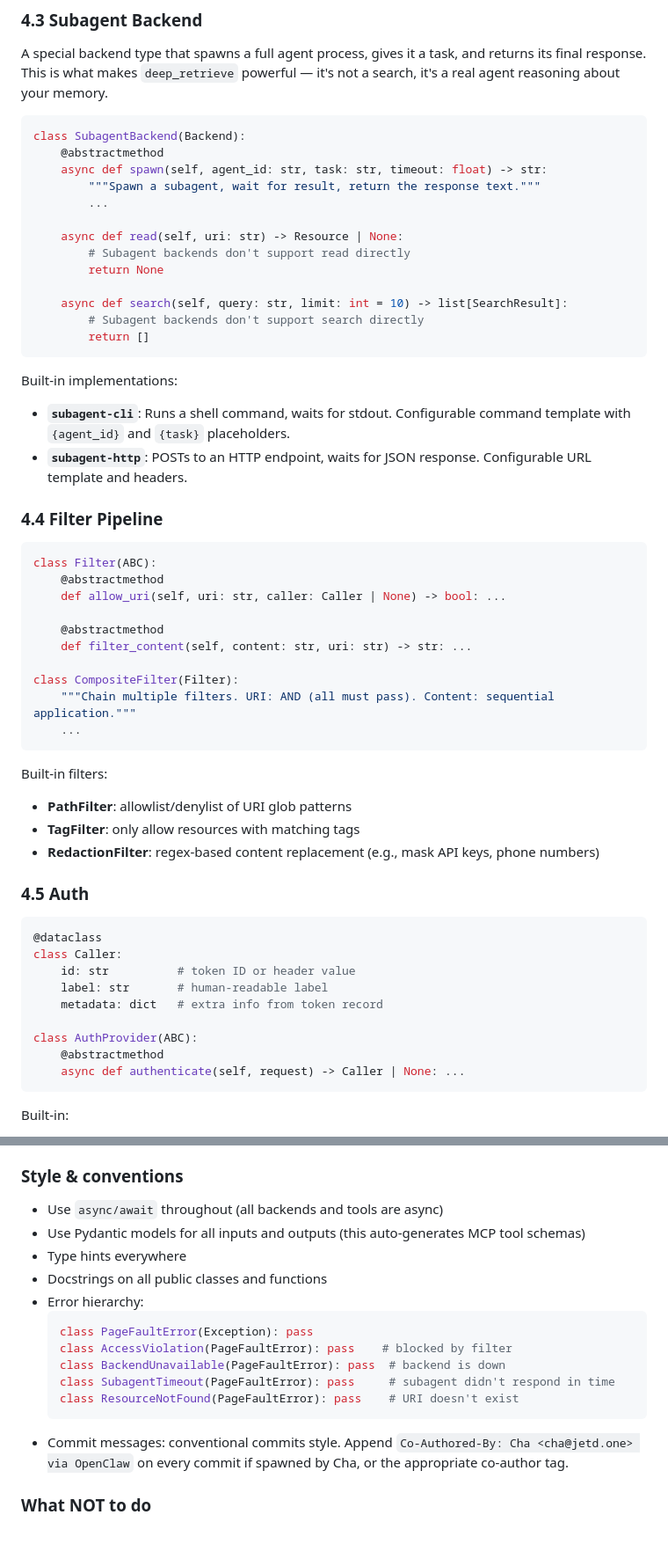
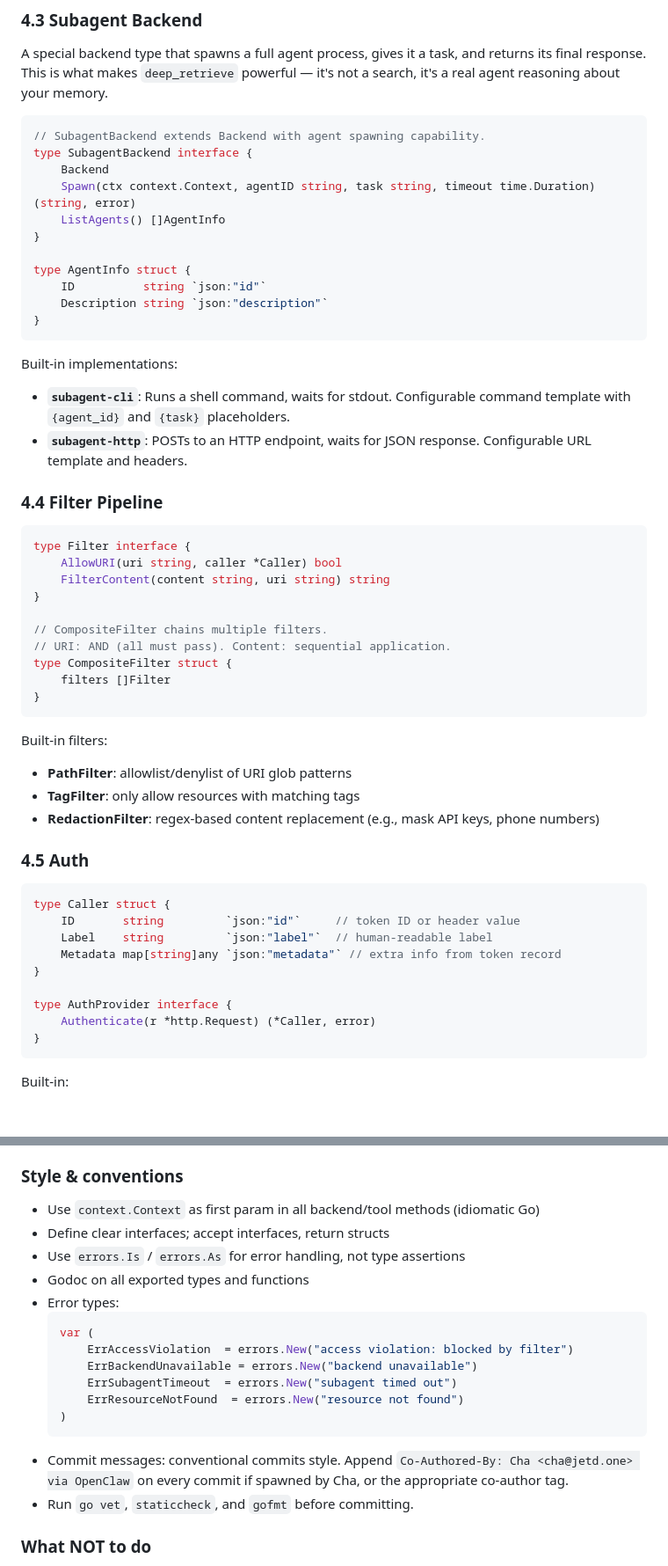
Before and after one commit to jetd1/pagefault, a Markdown page: plan.md, 2 parts joined by grey strips. Shown at 88% size. Drawn GitHub-style; blank space fills up the shorter version.

````diff
--- a/plan.md
+++ b/plan.md
@@ -129,20 +120,18 @@ Context resolution: load each source → concatenate / merge → apply filters
 
 A special backend type that spawns a full agent process, gives it a task, and returns its final response. This is what makes `deep_retrieve` powerful — it's not a search, it's a real agent reasoning about your memory.
 
-```python
-class SubagentBackend(Backend):
-    @abstractmethod
-    async def spawn(self, agent_id: str, task: str, timeout: float) -> str:
-        """Spawn a subagent, wait for result, return the response text."""
-        ...
+```go
+// SubagentBackend extends Backend with agent spawning capability.
+type SubagentBackend interface {
+    Backend
+    Spawn(ctx context.Context, agentID string, task string, timeout time.Duration) (string, error)
+    ListAgents() []AgentInfo
+}
 
-    async def read(self, uri: str) -> Resource | None:
-        # Subagent backends don't support read directly
-        return None
-
-    async def search(self, query: str, limit: int = 10) -> list[SearchResult]:
-        # Subagent backends don't support search directly
-        return []
+type AgentInfo struct {
+    ID          string `json:"id"`
+    Description string `json:"description"`
+}
 ```
 
 Built-in implementations:
@@ -151,17 +140,17 @@ Built-in implementations:
 
 ### 4.4 Filter Pipeline
 
-```python
-class Filter(ABC):
-    @abstractmethod
-    def allow_uri(self, uri: str, caller: Caller | None) -> bool: ...
+```go
+type Filter interface {
+    AllowURI(uri string, caller *Caller) bool
+    FilterContent(content string, uri string) string
+}
 
-    @abstractmethod
-    def filter_content(self, content: str, uri: str) -> str: ...
-
-class CompositeFilter(Filter):
-    """Chain multiple filters. URI: AND (all must pass). Content: sequential application."""
-    ...
+// CompositeFilter chains multiple filters.
+// URI: AND (all must pass). Content: sequential application.
+type CompositeFilter struct {
+    filters []Filter
+}
 ```
 
 Built-in filters:
@@ -171,16 +160,16 @@ Built-in filters:
 
 ### 4.5 Auth
 
-```python
-@dataclass
-class Caller:
-    id: str          # token ID or header value
-    label: str       # human-readable label
-    metadata: dict   # extra info from token record
+```go
+type Caller struct {
+    ID       string         `json:"id"`     // token ID or header value
+    Label    string         `json:"label"`  // human-readable label
+    Metadata map[string]any `json:"metadata"` // extra info from token record
+}
 
-class AuthProvider(ABC):
-    @abstractmethod
-    async def authenticate(self, request) -> Caller | None: ...
+type AuthProvider interface {
+    Authenticate(r *http.Request) (*Caller, error)
+}
 ```
 
 Built-in:
@@ -760,19 +762,21 @@ Follow this order. Each step should produce working, testable code before moving
 
 ### Style & conventions
 
-- Use `async/await` throughout (all backends and tools are async)
-- Use Pydantic models for all inputs and outputs (this auto-generates MCP tool schemas)
-- Type hints everywhere
-- Docstrings on all public classes and functions
-- Error hierarchy:
-  ```python
-  class PageFaultError(Exception): pass
-  class AccessViolation(PageFaultError): pass    # blocked by filter
-  class BackendUnavailable(PageFaultError): pass  # backend is down
-  class SubagentTimeout(PageFaultError): pass     # subagent didn't respond in time
-  class ResourceNotFound(PageFaultError): pass    # URI doesn't exist
+- Use `context.Context` as first param in all backend/tool methods (idiomatic Go)
+- Define clear interfaces; accept interfaces, return structs
+- Use `errors.Is` / `errors.As` for error handling, not type assertions
+- Godoc on all exported types and functions
+- Error types:
+  ```go
+  var (
+      ErrAccessViolation  = errors.New("access violation: blocked by filter")
+      ErrBackendUnavailable = errors.New("backend unavailable")
+      ErrSubagentTimeout  = errors.New("subagent timed out")
+      ErrResourceNotFound  = errors.New("resource not found")
+  )
   ```
 - Commit messages: conventional commits style. Append `Co-Authored-By: Cha <cha@jetd.one> via OpenClaw` on every commit if spawned by Cha, or the appropriate co-author tag.
+- Run `go vet`, `staticcheck`, and `gofmt` before committing.
 
 ### What NOT to do
 
````
Also changed, not shown: other parts of plan.md (+119 -115 lines).
